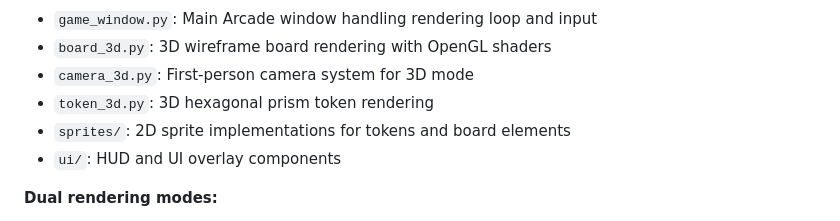
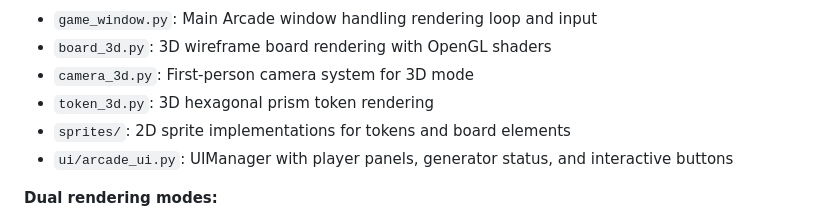
Before and after one commit to duber000/race-to-the-crystal, a Markdown page: CLAUDE.md, the part around the change. Rendered like a GitHub page.

Commit message:
Update CLAUDE.md to reference new arcade_ui.py UIManager

```diff
--- a/CLAUDE.md
+++ b/CLAUDE.md
@@ -108,7 +108,7 @@ All Arcade/OpenGL rendering code. Consumes `GameState` but never modifies game l
 - `camera_3d.py`: First-person camera system for 3D mode
 - `token_3d.py`: 3D hexagonal prism token rendering
 - `sprites/`: 2D sprite implementations for tokens and board elements
-- `ui/`: HUD and UI overlay components
+- `ui/arcade_ui.py`: UIManager with player panels, generator status, and interactive buttons
 
 **Dual rendering modes:**
 - **2D**: Top-down Tron-style vector graphics with glow effects
```
